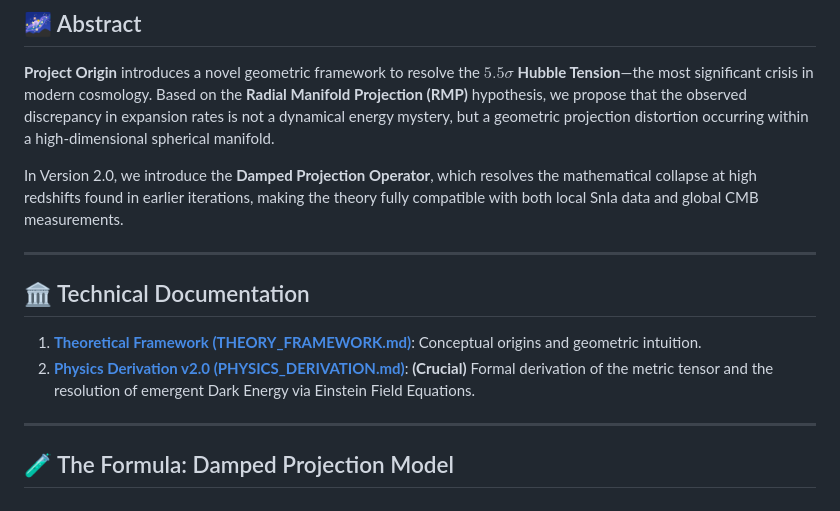
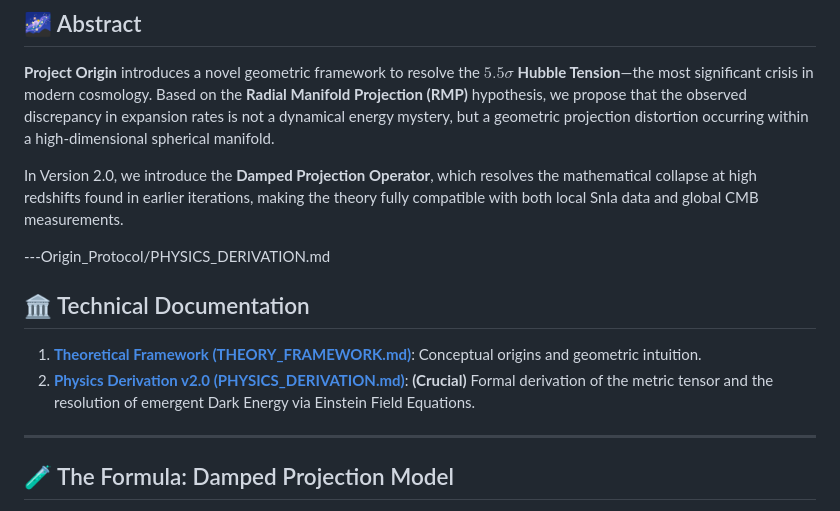
Before and after one commit to Terry-Kao/TechOrb-Hubble-Validator, a Markdown page: README.md, the part around one of its changes. Rendered like a GitHub page.

```diff
--- a/README.md
+++ b/README.md
@@ -11,7 +11,7 @@
 
 In Version 2.0, we introduce the **Damped Projection Operator**, which resolves the mathematical collapse at high redshifts found in earlier iterations, making the theory fully compatible with both local SnIa data and global CMB measurements.
 
----
+---Origin_Protocol/PHYSICS_DERIVATION.md
 
 ## 🏛️ Technical Documentation
 
```
Also changed, not shown: other parts of README.md (+1 -1 lines).
